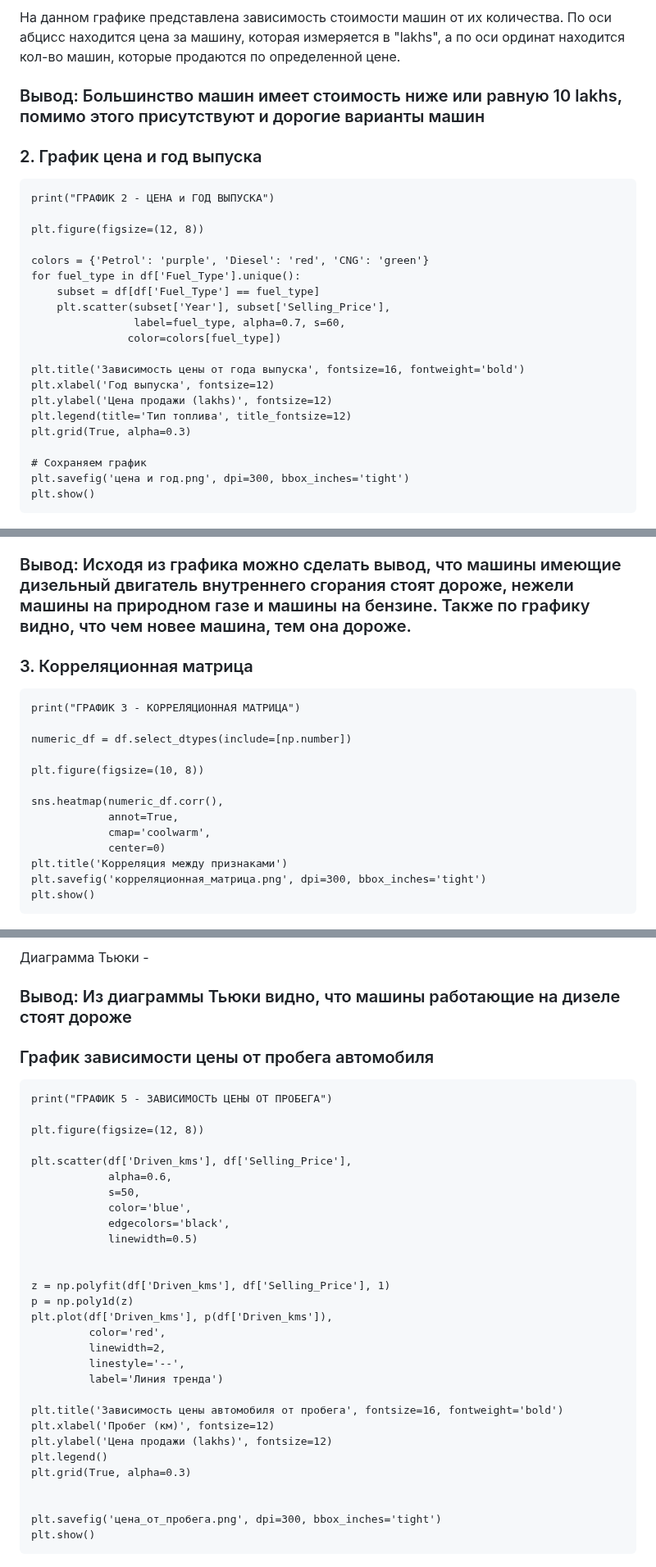
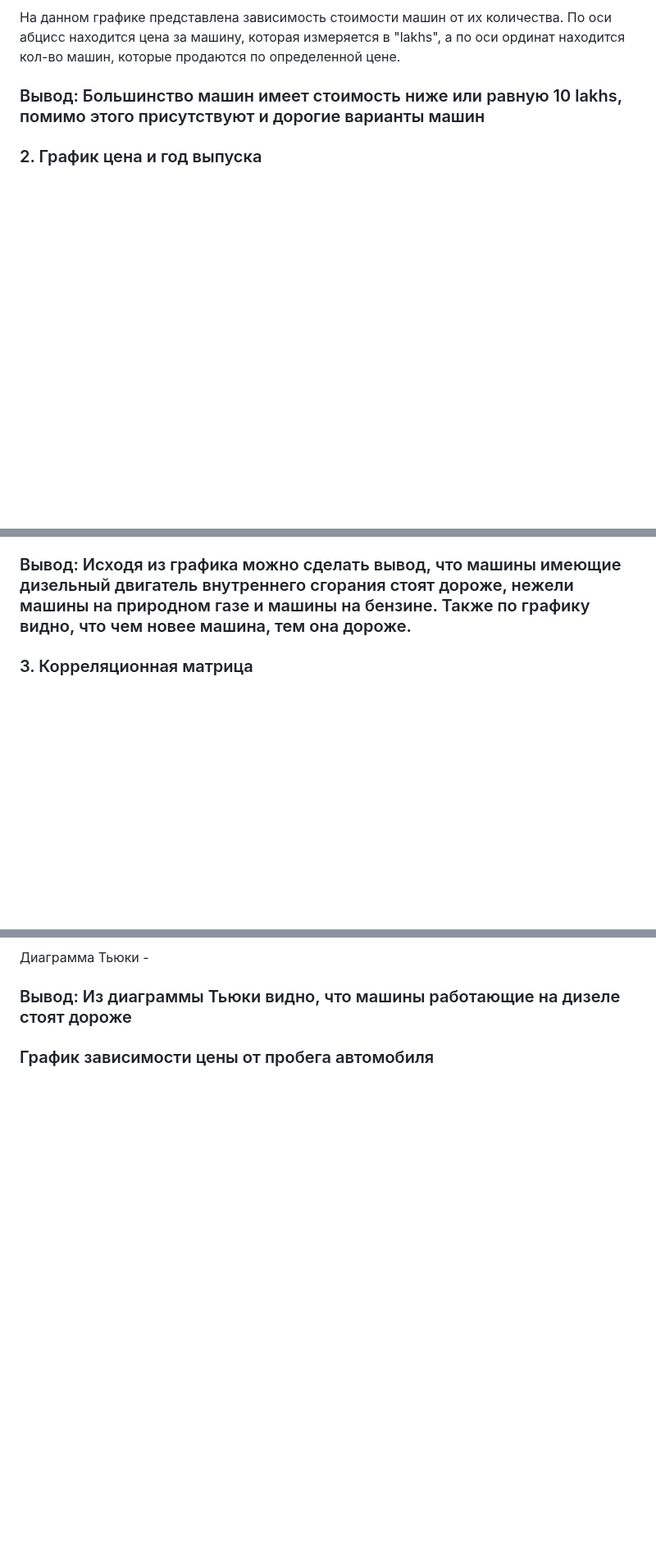
Before and after one commit to Vivaldition/IIS, a Markdown page: README.md, 3 parts joined by grey strips. Shown at 82% size. GitHub-like rendering; blank space fills up the shorter version.

````diff
--- a/README.md
+++ b/README.md
@@ -64,28 +65,6 @@ plt.show ()
 
 ### 2. График цена и год выпуска
 
-```
-print("ГРАФИК 2 - ЦЕНА и ГОД ВЫПУСКА")
-
-plt.figure(figsize=(12, 8))
-
-colors = {'Petrol': 'purple', 'Diesel': 'red', 'CNG': 'green'}
-for fuel_type in df['Fuel_Type'].unique():
-    subset = df[df['Fuel_Type'] == fuel_type]
-    plt.scatter(subset['Year'], subset['Selling_Price'],
-                label=fuel_type, alpha=0.7, s=60,
-               color=colors[fuel_type])
-
-plt.title('Зависимость цены от года выпуска', fontsize=16, fontweight='bold')
-plt.xlabel('Год выпуска', fontsize=12)
-plt.ylabel('Цена продажи (lakhs)', fontsize=12)
-plt.legend(title='Тип топлива', title_fontsize=12)
-plt.grid(True, alpha=0.3)
-
-# Сохраняем график
-plt.savefig('цена и год.png', dpi=300, bbox_inches='tight')
-plt.show()
-```
 ![image](https://github.com/Vivaldition/IIS/blob/main/eda/цена%20и%20год.png)
 
 На графике представлена зависимость цены машины от года выпуска. По оси ординат находится цена за машину, которая измеряется в "lakhs", а по оси абцисс находится год выпуска машины.
@@ -94,21 +73,6 @@ plt.show()
 
 ### 3. Корреляционная матрица
 
-```
-print("ГРАФИК 3 - КОРРЕЛЯЦИОННАЯ МАТРИЦА")
-
-numeric_df = df.select_dtypes(include=[np.number])
-
-plt.figure(figsize=(10, 8))
-
-sns.heatmap(numeric_df.corr(),
-            annot=True,
-            cmap='coolwarm',
-            center=0)
-plt.title('Корреляция между признаками')
-plt.savefig('корреляционная_матрица.png', dpi=300, bbox_inches='tight')
-plt.show()
-```
 ![image](https://github.com/Vivaldition/IIS/blob/main/eda/корреляционная_матрица.png)
 
 На графике представлена тепловая карта корреляции. <br/>
@@ -146,37 +91,6 @@ plt.show()
 
 ### График зависимости цены от пробега автомобиля
 
-```
-print("ГРАФИК 5 - ЗАВИСИМОСТЬ ЦЕНЫ ОТ ПРОБЕГА")
-
-plt.figure(figsize=(12, 8))
-
-plt.scatter(df['Driven_kms'], df['Selling_Price'],
-            alpha=0.6,
-            s=50,
-            color='blue',
-            edgecolors='black',
-            linewidth=0.5)
-
-
-z = np.polyfit(df['Driven_kms'], df['Selling_Price'], 1)
-p = np.poly1d(z)
-plt.plot(df['Driven_kms'], p(df['Driven_kms']),
-         color='red',
-         linewidth=2,
-         linestyle='--',
-         label='Линия тренда')
-
-plt.title('Зависимость цены автомобиля от пробега', fontsize=16, fontweight='bold')
-plt.xlabel('Пробег (км)', fontsize=12)
-plt.ylabel('Цена продажи (lakhs)', fontsize=12)
-plt.legend()
-plt.grid(True, alpha=0.3)
-
-
-plt.savefig('цена_от_пробега.png', dpi=300, bbox_inches='tight')
-plt.show()
-```
 
 ![image](https://github.com/Vivaldition/IIS/blob/main/eda/цена_от_пробега.png)
 
````
Also changed, not shown: other parts of README.md (+10 -28 lines).
